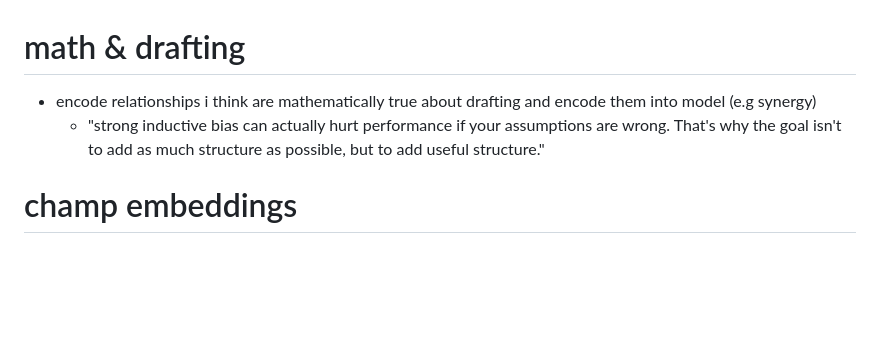
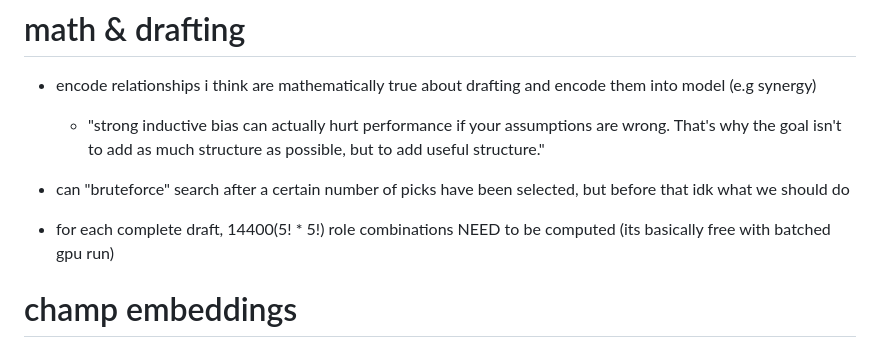
Before and after one commit to lipeeeee/notes, a Markdown page: proj/sol/eng.md, the part around the change. Rendered like a GitHub page; blank space fills up the shorter version.

Commit message:
gpu batched compute for complete draft

```diff
--- a/proj/sol/eng.md
+++ b/proj/sol/eng.md
@@ -22,6 +22,9 @@ iterations ideally (just scrape all, each config will NEED post-processing)
 # math & drafting
 - encode relationships i think are mathematically true about drafting and encode them into model (e.g synergy)
     - "strong inductive bias can actually hurt performance if your assumptions are wrong. That's why the goal isn't to add as much structure as possible, but to add useful structure."
+
+- can "bruteforce" search after a certain number of picks have been selected, but before that idk what we should do
+- for each complete draft, 14400(5! * 5!) role combinations NEED to be computed (its basically free with batched gpu run)
 
 # champ embeddings
 - v0: need translation from name to ID from day 0 cuz we should never change champ representation
```
